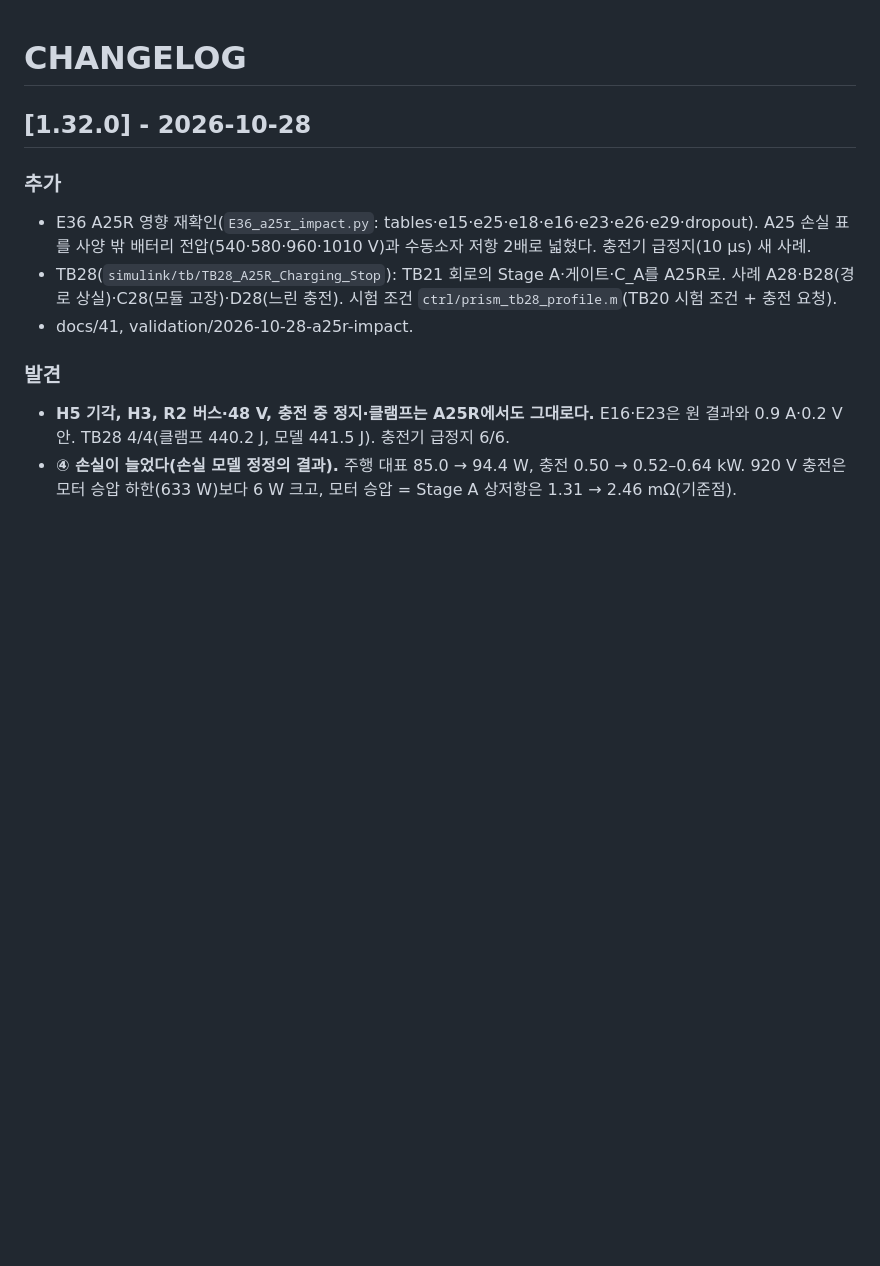
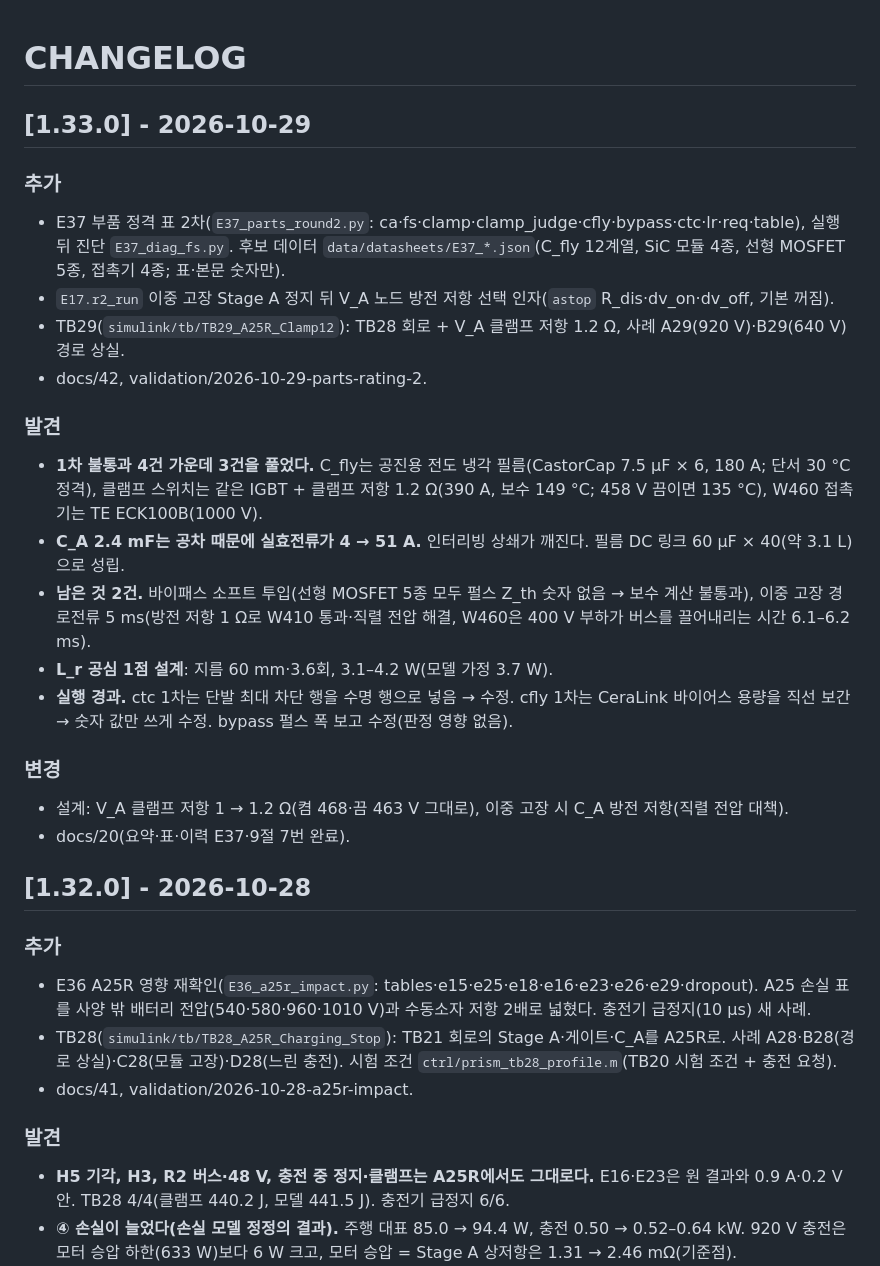
Before and after one commit to garlicjam-pyo/PRISM-Hub, a Markdown page: CHANGELOG.md, the part around the change. Rendered like a GitHub page; blank space fills up the shorter version.

Commit message:
docs/20·CHANGELOG: E37 반영
Co-Authored-By: Claude Opus 5.5 <noreply@anthropic.com>
Claude-Session: https://claude.ai/code/session_01Qz3Pq1XT4GoX9UD7qvXAd4

```diff
--- a/CHANGELOG.md
+++ b/CHANGELOG.md
@@ -1,4 +1,23 @@
 # CHANGELOG
+
+## [1.33.0] - 2026-10-29
+
+### 추가
+- E37 부품 정격 표 2차(`E37_parts_round2.py`: ca·fs·clamp·clamp_judge·cfly·bypass·ctc·lr·req·table), 실행 뒤 진단 `E37_diag_fs.py`. 후보 데이터 `data/datasheets/E37_*.json`(C_fly 12계열, SiC 모듈 4종, 선형 MOSFET 5종, 접촉기 4종; 표·본문 숫자만).
+- `E17.r2_run` 이중 고장 Stage A 정지 뒤 V_A 노드 방전 저항 선택 인자(`astop` R_dis·dv_on·dv_off, 기본 꺼짐).
+- TB29(`simulink/tb/TB29_A25R_Clamp12`): TB28 회로 + V_A 클램프 저항 1.2 Ω, 사례 A29(920 V)·B29(640 V) 경로 상실.
+- docs/42, validation/2026-10-29-parts-rating-2.
+
+### 발견
+- **1차 불통과 4건 가운데 3건을 풀었다.** C_fly는 공진용 전도 냉각 필름(CastorCap 7.5 µF × 6, 180 A; 단서 30 °C 정격), 클램프 스위치는 같은 IGBT + 클램프 저항 1.2 Ω(390 A, 보수 149 °C; 458 V 끔이면 135 °C), W460 접촉기는 TE ECK100B(1000 V).
+- **C_A 2.4 mF는 공차 때문에 실효전류가 4 → 51 A.** 인터리빙 상쇄가 깨진다. 필름 DC 링크 60 µF × 40(약 3.1 L)으로 성립.
+- **남은 것 2건.** 바이패스 소프트 투입(선형 MOSFET 5종 모두 펄스 Z_th 숫자 없음 → 보수 계산 불통과), 이중 고장 경로전류 5 ms(방전 저항 1 Ω로 W410 통과·직렬 전압 해결, W460은 400 V 부하가 버스를 끌어내리는 시간 6.1–6.2 ms).
+- **L_r 공심 1점 설계**: 지름 60 mm·3.6회, 3.1–4.2 W(모델 가정 3.7 W).
+- **실행 경과.** ctc 1차는 단발 최대 차단 행을 수명 행으로 넣음 → 수정. cfly 1차는 CeraLink 바이어스 용량을 직선 보간 → 숫자 값만 쓰게 수정. bypass 펄스 폭 보고 수정(판정 영향 없음).
+
+### 변경
+- 설계: V_A 클램프 저항 1 → 1.2 Ω(켬 468·끔 463 V 그대로), 이중 고장 시 C_A 방전 저항(직렬 전압 대책).
+- docs/20(요약·표·이력 E37·9절 7번 완료).
 
 ## [1.32.0] - 2026-10-28
 
```
Also changed, not shown: docs/20_종합보고서_아키텍처_설계검증.md (+9 -12 lines).
